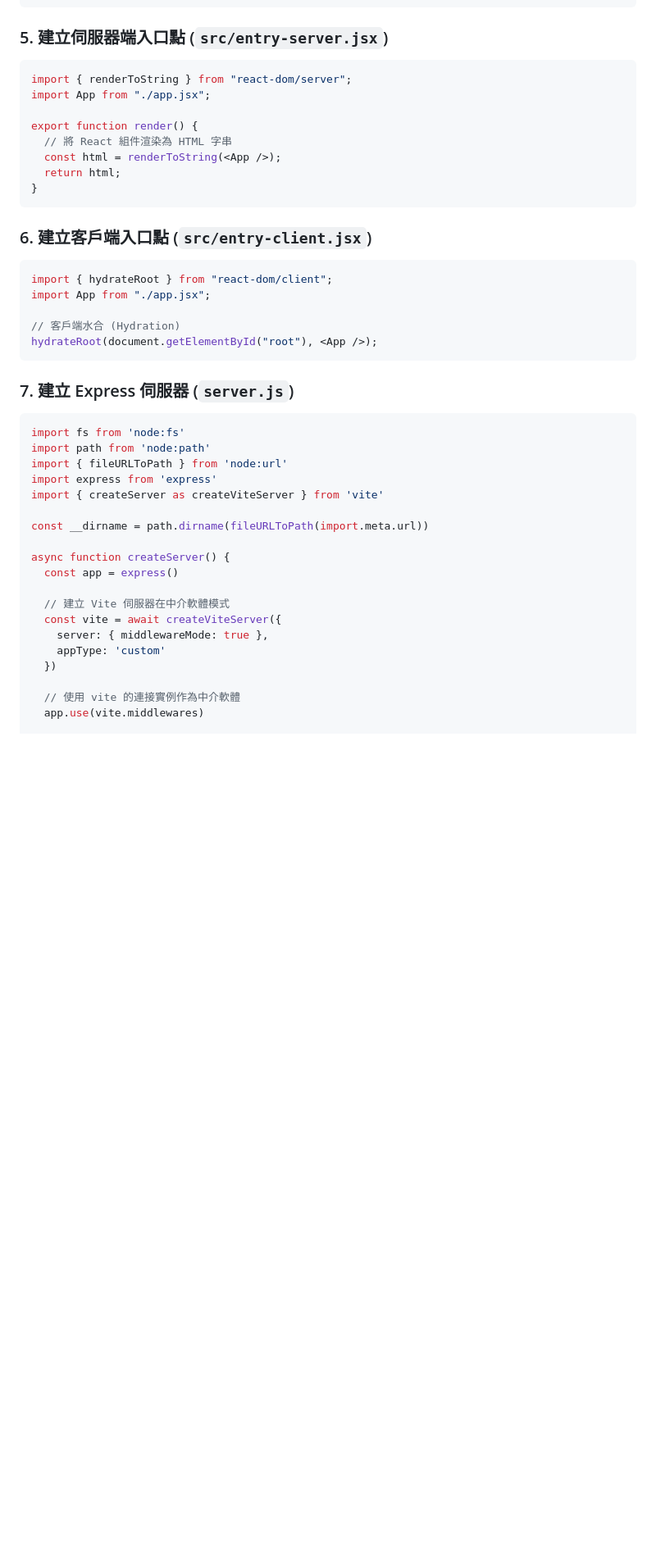
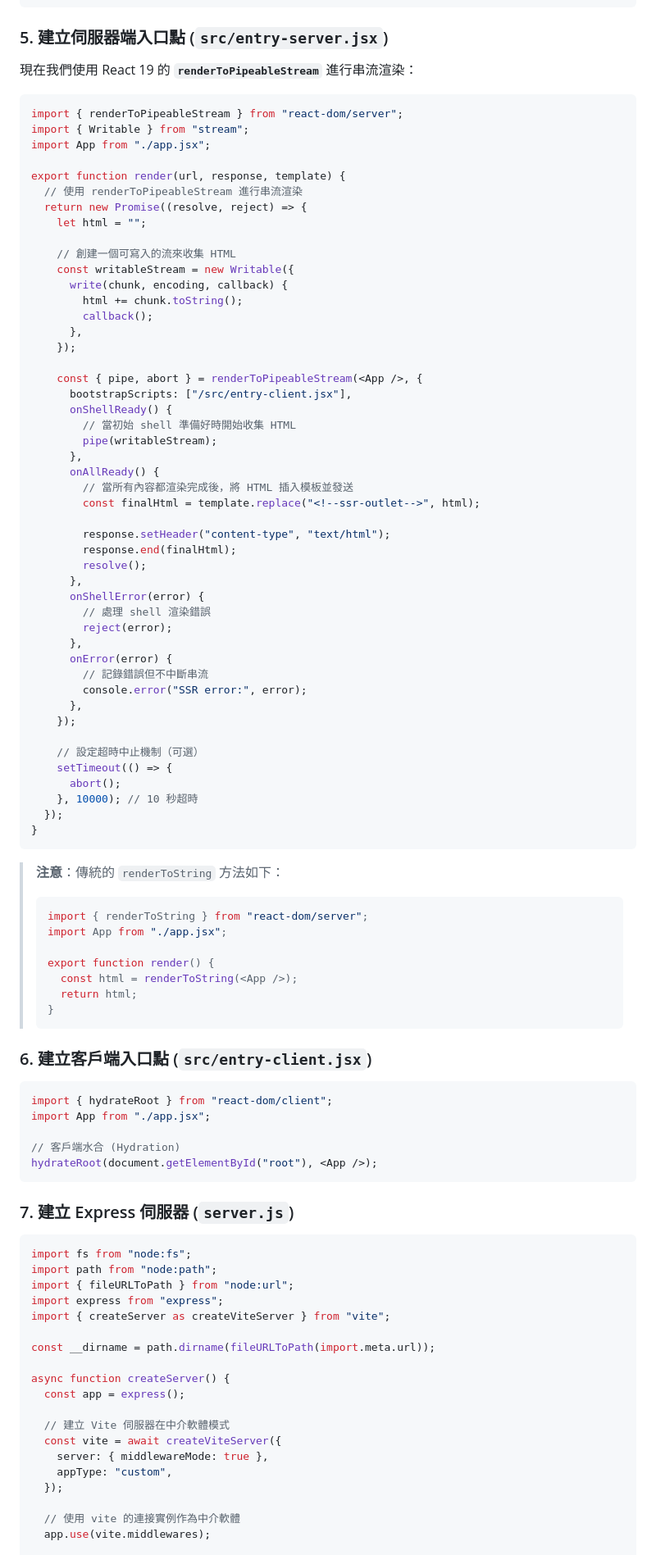
Before and after one commit to Yo0GuitarIT/react-ssr-demo, a Markdown page: README.md, the part around one of its changes. Shown at 82% size. GitHub-like rendering; blank space fills up the shorter version.

Commit message:
feat: 更新 README.md，新增 renderToPipeableStream 的使用說明與優勢比較

````diff
--- a/README.md
+++ b/README.md
@@ -125,16 +128,69 @@ export default defineConfig({
 
 ### 5. 建立伺服器端入口點 (`src/entry-server.jsx`)
 
+現在我們使用 React 19 的 **`renderToPipeableStream`** 進行串流渲染：
+
 ```jsx
-import { renderToString } from "react-dom/server";
+import { renderToPipeableStream } from "react-dom/server";
+import { Writable } from "stream";
 import App from "./app.jsx";
 
-export function render() {
-  // 將 React 組件渲染為 HTML 字串
-  const html = renderToString(<App />);
-  return html;
+export function render(url, response, template) {
+  // 使用 renderToPipeableStream 進行串流渲染
+  return new Promise((resolve, reject) => {
+    let html = "";
+
+    // 創建一個可寫入的流來收集 HTML
+    const writableStream = new Writable({
+      write(chunk, encoding, callback) {
+        html += chunk.toString();
+        callback();
+      },
+    });
+
+    const { pipe, abort } = renderToPipeableStream(<App />, {
+      bootstrapScripts: ["/src/entry-client.jsx"],
+      onShellReady() {
+        // 當初始 shell 準備好時開始收集 HTML
+        pipe(writableStream);
+      },
+      onAllReady() {
+        // 當所有內容都渲染完成後，將 HTML 插入模板並發送
+        const finalHtml = template.replace("<!--ssr-outlet-->", html);
+
+        response.setHeader("content-type", "text/html");
+        response.end(finalHtml);
+        resolve();
+      },
+      onShellError(error) {
+        // 處理 shell 渲染錯誤
+        reject(error);
+      },
+      onError(error) {
+        // 記錄錯誤但不中斷串流
+        console.error("SSR error:", error);
+      },
+    });
+
+    // 設定超時中止機制（可選）
+    setTimeout(() => {
+      abort();
+    }, 10000); // 10 秒超時
+  });
 }
 ```
+
+> **注意**：傳統的 `renderToString` 方法如下：
+>
+> ```jsx
+> import { renderToString } from "react-dom/server";
+> import App from "./app.jsx";
+>
+> export function render() {
+>   const html = renderToString(<App />);
+>   return html;
+> }
+> ```
 
 ### 6. 建立客戶端入口點 (`src/entry-client.jsx`)
 
@@ -149,24 +205,24 @@ hydrateRoot(document.getElementById("root"), <App />);
 ### 7. 建立 Express 伺服器 (`server.js`)
 
 ```javascript
-import fs from 'node:fs'
-import path from 'node:path'
-import { fileURLToPath } from 'node:url'
-import express from 'express'
-import { createServer as createViteServer } from 'vite'
+import fs from "node:fs";
+import path from "node:path";
+import { fileURLToPath } from "node:url";
+import express from "express";
+import { createServer as createViteServer } from "vite";
 
-const __dirname = path.dirname(fileURLToPath(import.meta.url))
+const __dirname = path.dirname(fileURLToPath(import.meta.url));
 
 async function createServer() {
-  const app = express()
+  const app = express();
 
   // 建立 Vite 伺服器在中介軟體模式
   const vite = await createViteServer({
     server: { middlewareMode: true },
-    appType: 'custom'
-  })
+    appType: "custom",
+  });
 
   // 使用 vite 的連接實例作為中介軟體
-  app.use(vite.middlewares)
+  app.use(vite.middlewares);
 
   // 處理根路由的 SSR
````
Also changed, not shown: other parts of README.md (+123 -26 lines).
